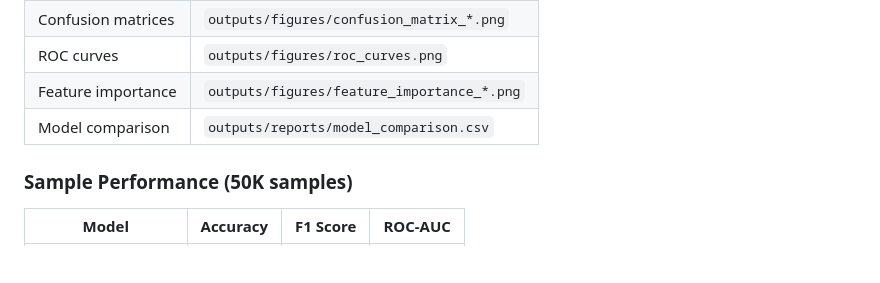
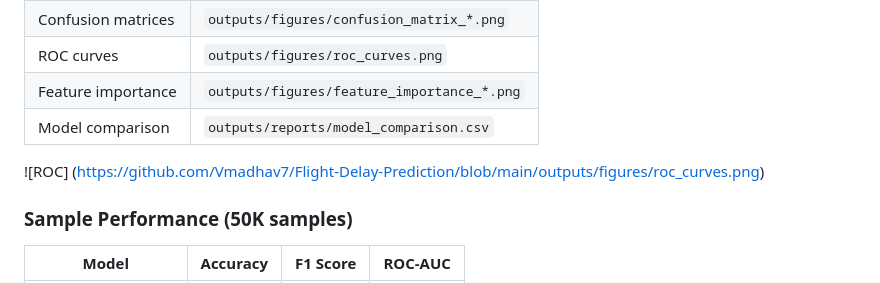
Before and after one commit to Vmadhav7/Flight-Delay-Prediction, a Markdown page: README.md, the part around the change. Rendered like a GitHub page; blank space fills up the shorter version.

```diff
--- a/README.md
+++ b/README.md
@@ -87,7 +87,7 @@ After running the pipeline, check:
 | ROC curves | `outputs/figures/roc_curves.png` |
 | Feature importance | `outputs/figures/feature_importance_*.png` |
 | Model comparison | `outputs/reports/model_comparison.csv` |
-
+![ROC] (https://github.com/Vmadhav7/Flight-Delay-Prediction/blob/main/outputs/figures/roc_curves.png)
 ### Sample Performance (50K samples)
 
 | Model | Accuracy | F1 Score | ROC-AUC |
```
